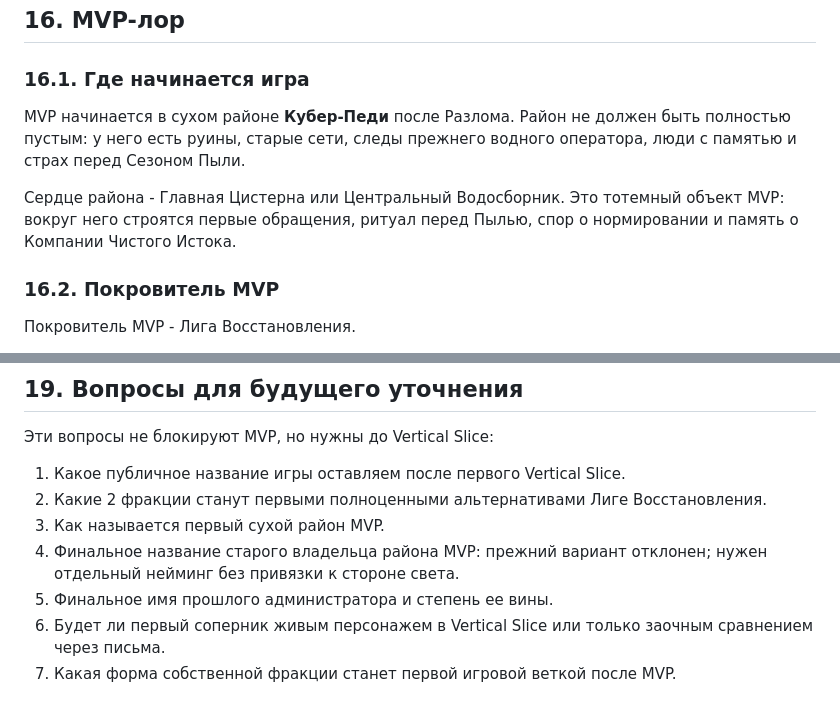
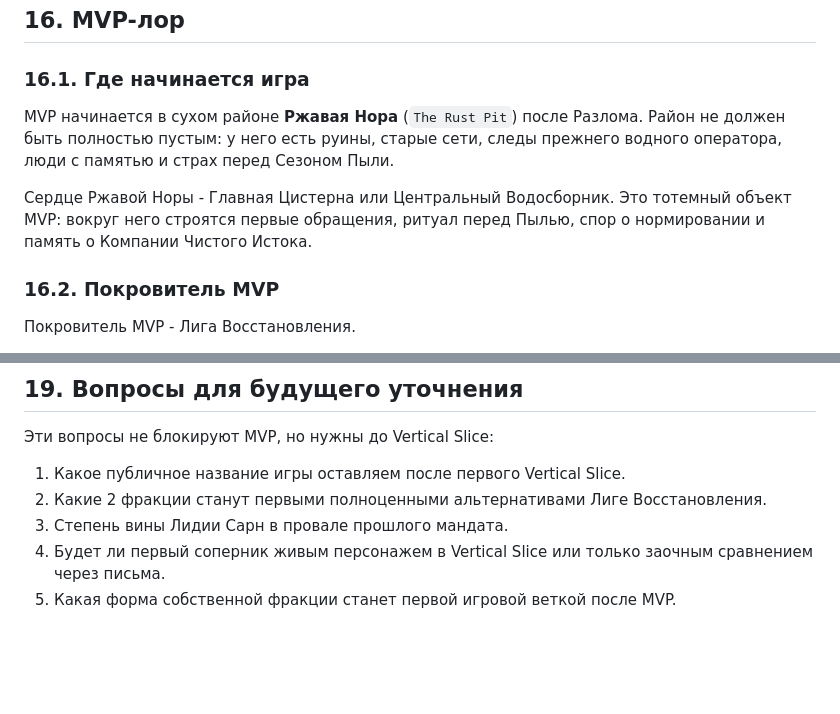
Before and after one commit to Gaefa/Gamefication, a Markdown page: docs/LORE_BIBLE.md, 2 parts joined by grey strips. Drawn GitHub-style; blank space fills up the shorter version.

Commit message:
Restore Rust Pit as MVP district name

```diff
--- a/docs/LORE_BIBLE.md
+++ b/docs/LORE_BIBLE.md
@@ -901,9 +901,9 @@ Mandate Cities должна показывать, что власть после
 
 ### 16.1. Где начинается игра
 
-MVP начинается в сухом районе **Кубер-Педи** после Разлома. Район не должен быть полностью пустым: у него есть руины, старые сети, следы прежнего водного оператора, люди с памятью и страх перед Сезоном Пыли.
+MVP начинается в сухом районе **Ржавая Нора** (`The Rust Pit`) после Разлома. Район не должен быть полностью пустым: у него есть руины, старые сети, следы прежнего водного оператора, люди с памятью и страх перед Сезоном Пыли.
 
-Сердце района - Главная Цистерна или Центральный Водосборник. Это тотемный объект MVP: вокруг него строятся первые обращения, ритуал перед Пылью, спор о нормировании и память о Компании Чистого Истока.
+Сердце Ржавой Норы - Главная Цистерна или Центральный Водосборник. Это тотемный объект MVP: вокруг него строятся первые обращения, ритуал перед Пылью, спор о нормировании и память о Компании Чистого Истока.
 
 ### 16.2. Покровитель MVP
 
@@ -1003,8 +1003,6 @@ MVP должен дать ощущение глубины, но не выгру
 
 1. Какое публичное название игры оставляем после первого Vertical Slice.
 2. Какие 2 фракции станут первыми полноценными альтернативами Лиге Восстановления.
-3. Как называется первый сухой район MVP.
-4. Финальное название старого владельца района MVP: прежний вариант отклонен; нужен отдельный нейминг без привязки к стороне света.
-5. Финальное имя прошлого администратора и степень ее вины.
-6. Будет ли первый соперник живым персонажем в Vertical Slice или только заочным сравнением через письма.
-7. Какая форма собственной фракции станет первой игровой веткой после MVP.
+3. Степень вины Лидии Сарн в провале прошлого мандата.
+4. Будет ли первый соперник живым персонажем в Vertical Slice или только заочным сравнением через письма.
+5. Какая форма собственной фракции станет первой игровой веткой после MVP.
```
Also changed, not shown: docs/MVP_NARRATIVE_PACK.md (+3 -3 lines).
